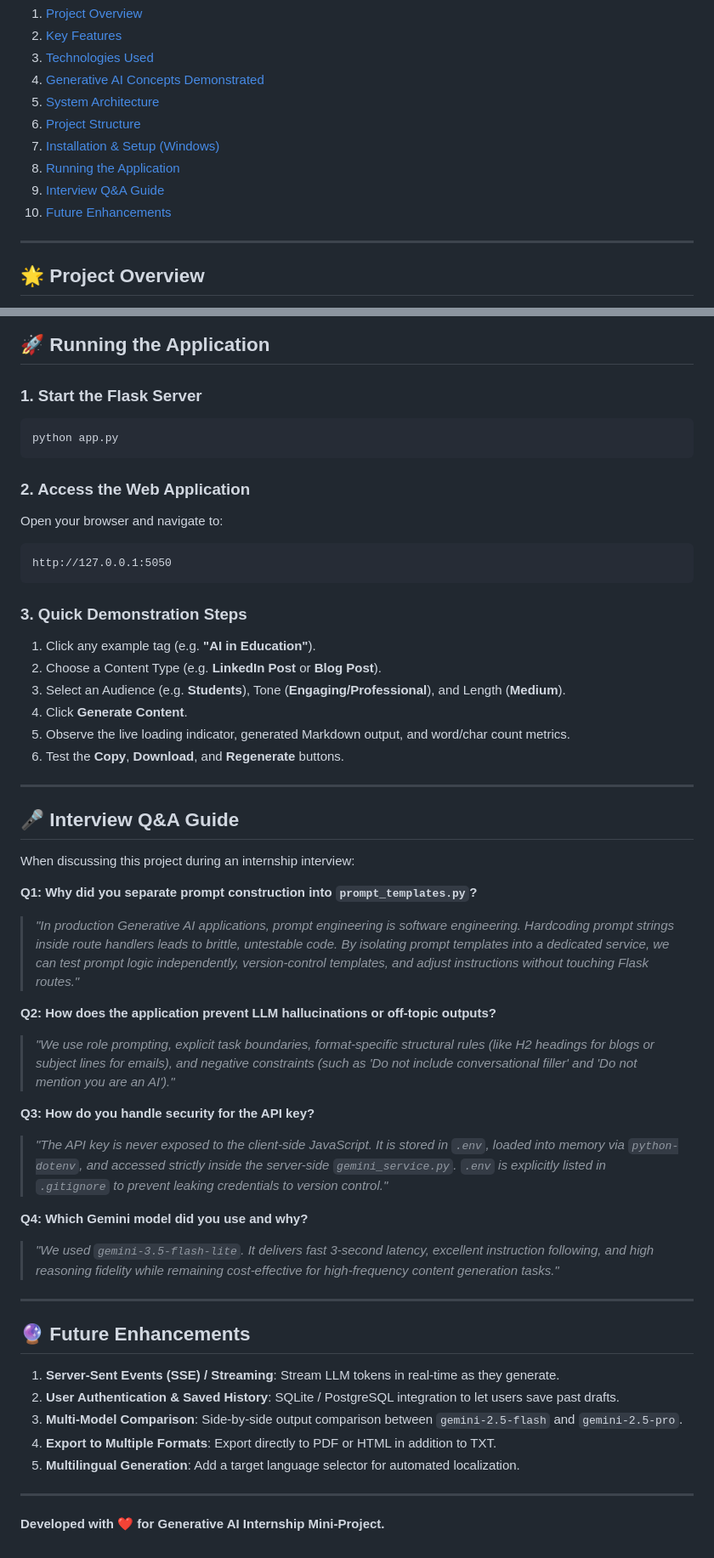
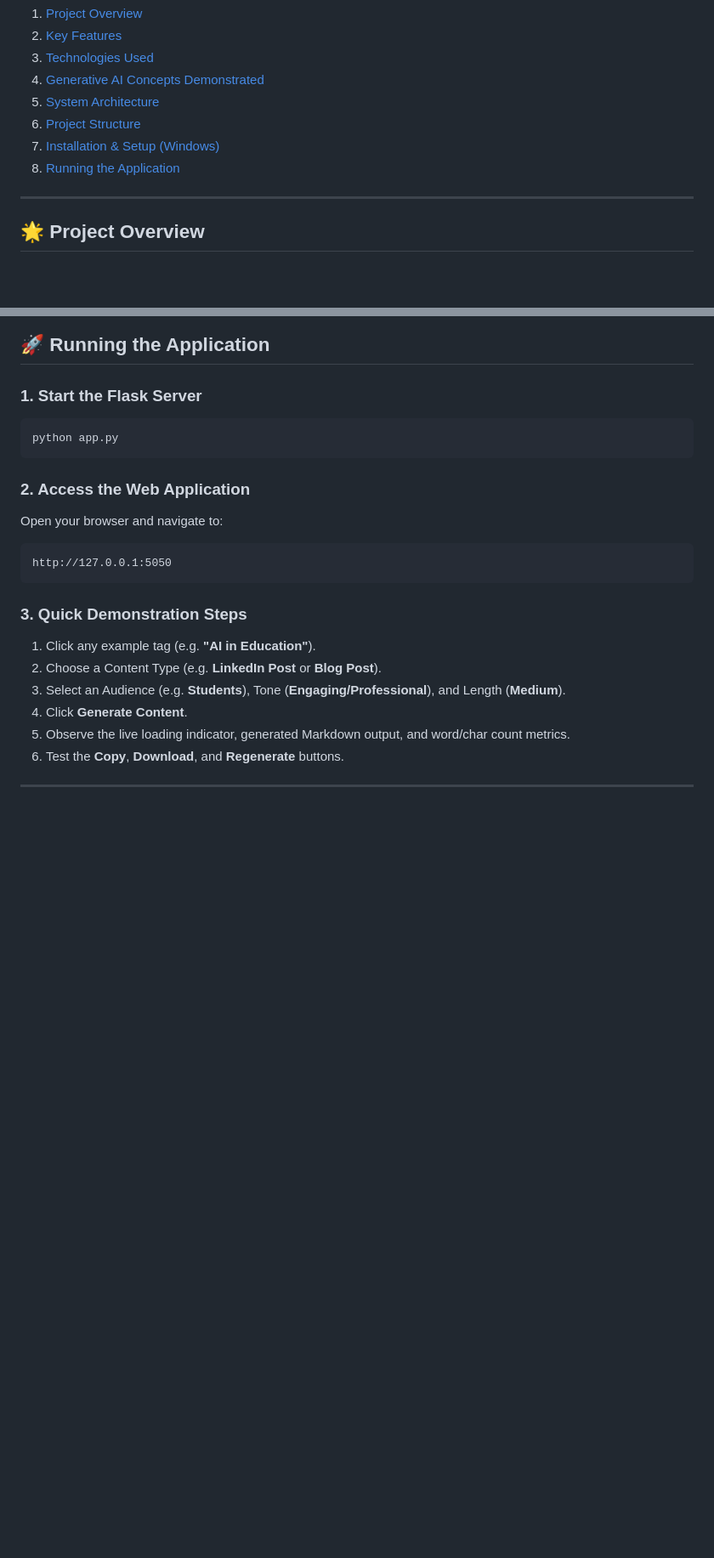
Before and after one commit to shanthini-16/AI-Content-Studio, a Markdown page: README.md, 2 parts joined by grey strips. Shown at 85% size. GitHub-like rendering; blank space fills up the shorter version.

```diff
--- a/README.md
+++ b/README.md
@@ -14,9 +14,6 @@ A complete, full-stack Generative AI web application built as an **internship mi
 6. [Project Structure](#-project-structure)
 7. [Installation & Setup (Windows)](#-installation--setup-windows)
 8. [Running the Application](#-running-the-application)
-9. [Interview Q&A Guide](#-interview-qa-guide)
-10. [Future Enhancements](#-future-enhancements)
-
 ---
 
 ## 🌟 Project Overview
@@ -231,33 +228,3 @@ http://127.0.0.1:5050
 6. Test the **Copy**, **Download**, and **Regenerate** buttons.
 
 ---
-
-## 🎤 Interview Q&A Guide
-
-When discussing this project during an internship interview:
-
-**Q1: Why did you separate prompt construction into `prompt_templates.py`?**
-> *"In production Generative AI applications, prompt engineering is software engineering. Hardcoding prompt strings inside route handlers leads to brittle, untestable code. By isolating prompt templates into a dedicated service, we can test prompt logic independently, version-control templates, and adjust instructions without touching Flask routes."*
-
-**Q2: How does the application prevent LLM hallucinations or off-topic outputs?**
-> *"We use role prompting, explicit task boundaries, format-specific structural rules (like H2 headings for blogs or subject lines for emails), and negative constraints (such as 'Do not include conversational filler' and 'Do not mention you are an AI')."*
-
-**Q3: How do you handle security for the API key?**
-> *"The API key is never exposed to the client-side JavaScript. It is stored in `.env`, loaded into memory via `python-dotenv`, and accessed strictly inside the server-side `gemini_service.py`. `.env` is explicitly listed in `.gitignore` to prevent leaking credentials to version control."*
-
-**Q4: Which Gemini model did you use and why?**
-> *"We used `gemini-3.5-flash-lite`. It delivers fast 3-second latency, excellent instruction following, and high reasoning fidelity while remaining cost-effective for high-frequency content generation tasks."*
-
----
-
-## 🔮 Future Enhancements
-
-1. **Server-Sent Events (SSE) / Streaming**: Stream LLM tokens in real-time as they generate.
-2. **User Authentication & Saved History**: SQLite / PostgreSQL integration to let users save past drafts.
-3. **Multi-Model Comparison**: Side-by-side output comparison between `gemini-2.5-flash` and `gemini-2.5-pro`.
-4. **Export to Multiple Formats**: Export directly to PDF or HTML in addition to TXT.
-5. **Multilingual Generation**: Add a target language selector for automated localization.
-
----
-
-**Developed with ❤️ for Generative AI Internship Mini-Project.**
```
